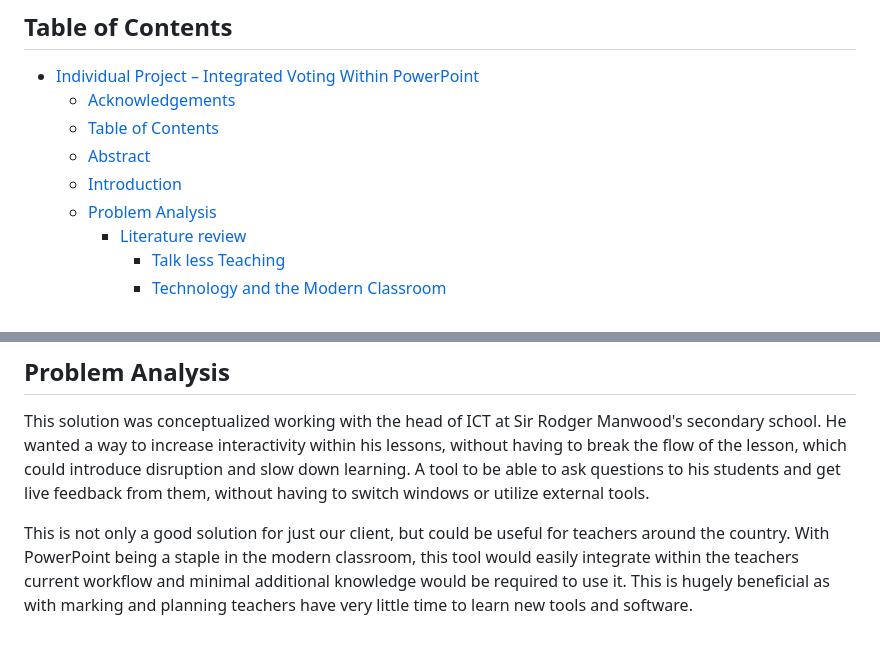
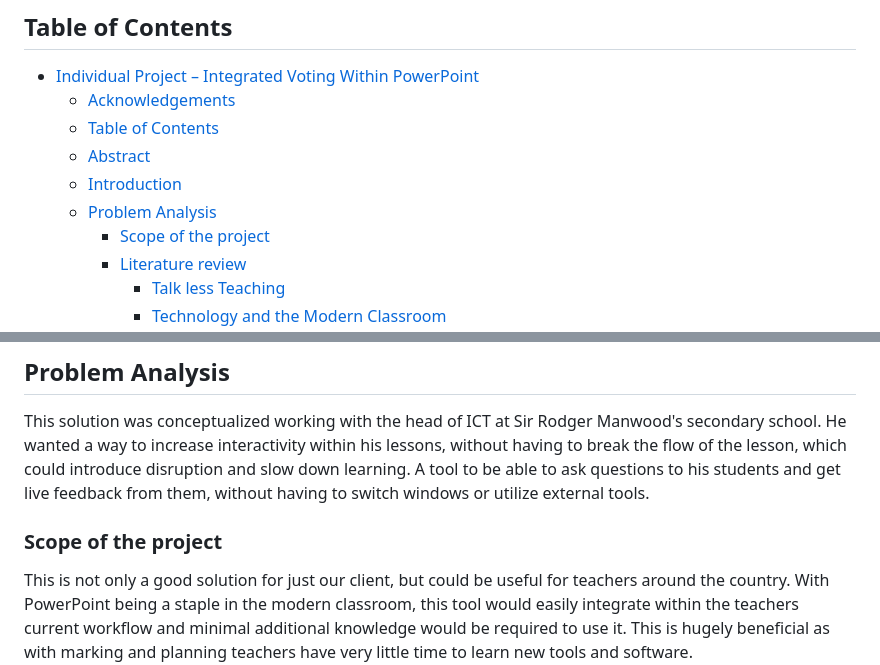
Before and after one commit to Joshua-Yuill/Votley_Final-Year-Project, a Markdown page: Docs/report.md, 2 parts joined by grey strips. Rendered like a GitHub page; blank space fills up the shorter version.

Commit message:
Updated report

```diff
--- a/Docs/report.md
+++ b/Docs/report.md
@@ -12,6 +12,7 @@ I would like to thank my amazing project supervisor Allan Callaghan for all his
   - [Abstract](#abstract)
   - [Introduction](#introduction)
   - [Problem Analysis](#problem-analysis)
+    - [Scope of the project](#scope-of-the-project)
     - [Literature review](#literature-review)
       - [Talk less Teaching](#talk-less-teaching)
       - [Technology and the Modern Classroom](#technology-and-the-modern-classroom)
@@ -43,6 +44,8 @@ With our modern-day society with technology and our increasingly fast paced life
 ## Problem Analysis
 
 This solution was conceptualized working with the head of ICT at Sir Rodger Manwood's secondary school. He wanted a way to increase interactivity within his lessons, without having to break the flow of the lesson, which could introduce disruption and slow down learning. A tool to be able to ask questions to his students and get live feedback from them, without having to switch windows or utilize external tools.
+
+### Scope of the project
 
 This is not only a good solution for just our client, but could be useful for teachers around the country. With PowerPoint being a staple in the modern classroom, this tool would easily integrate within the teachers current workflow and minimal additional knowledge would be required to use it. This is hugely beneficial as with marking and planning teachers have very little time to learn new tools and software.
 
```
